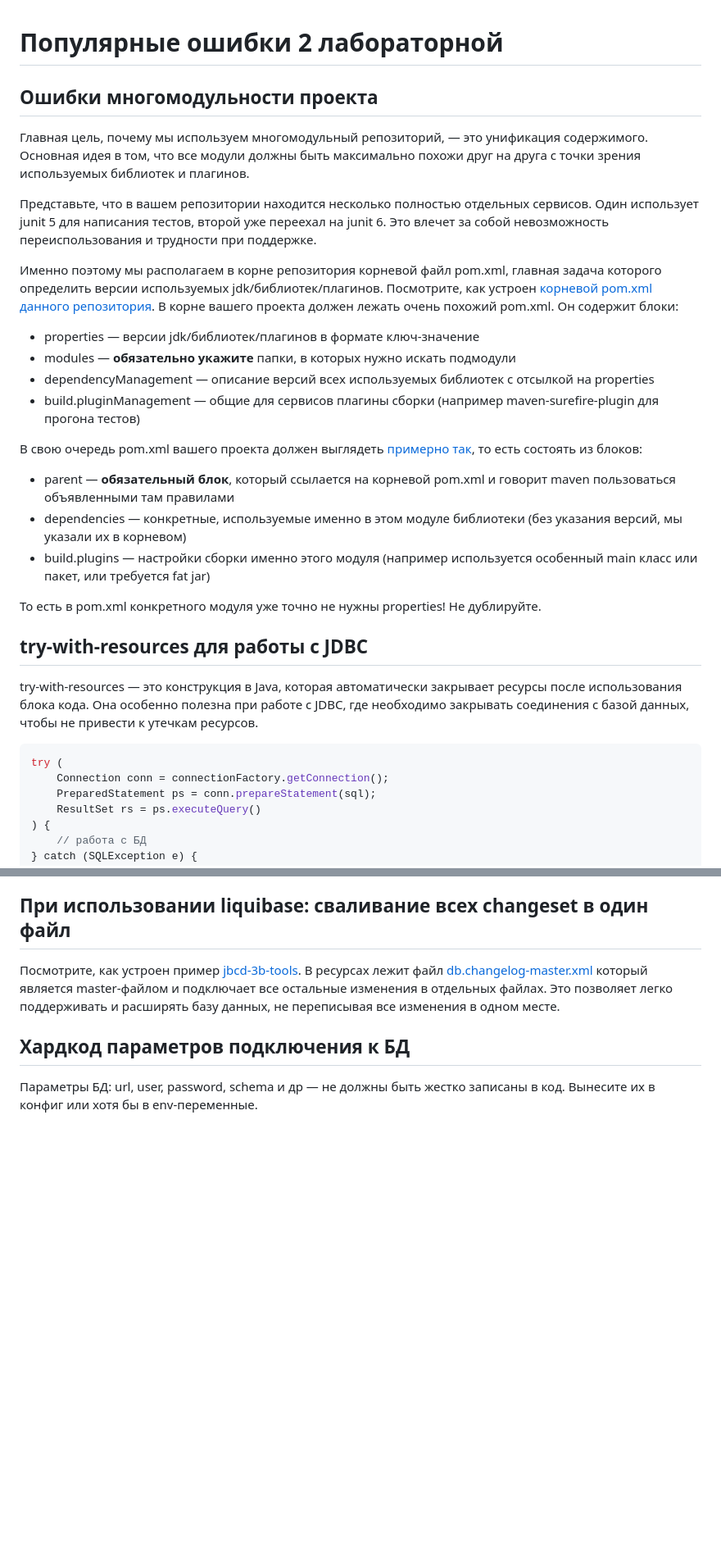
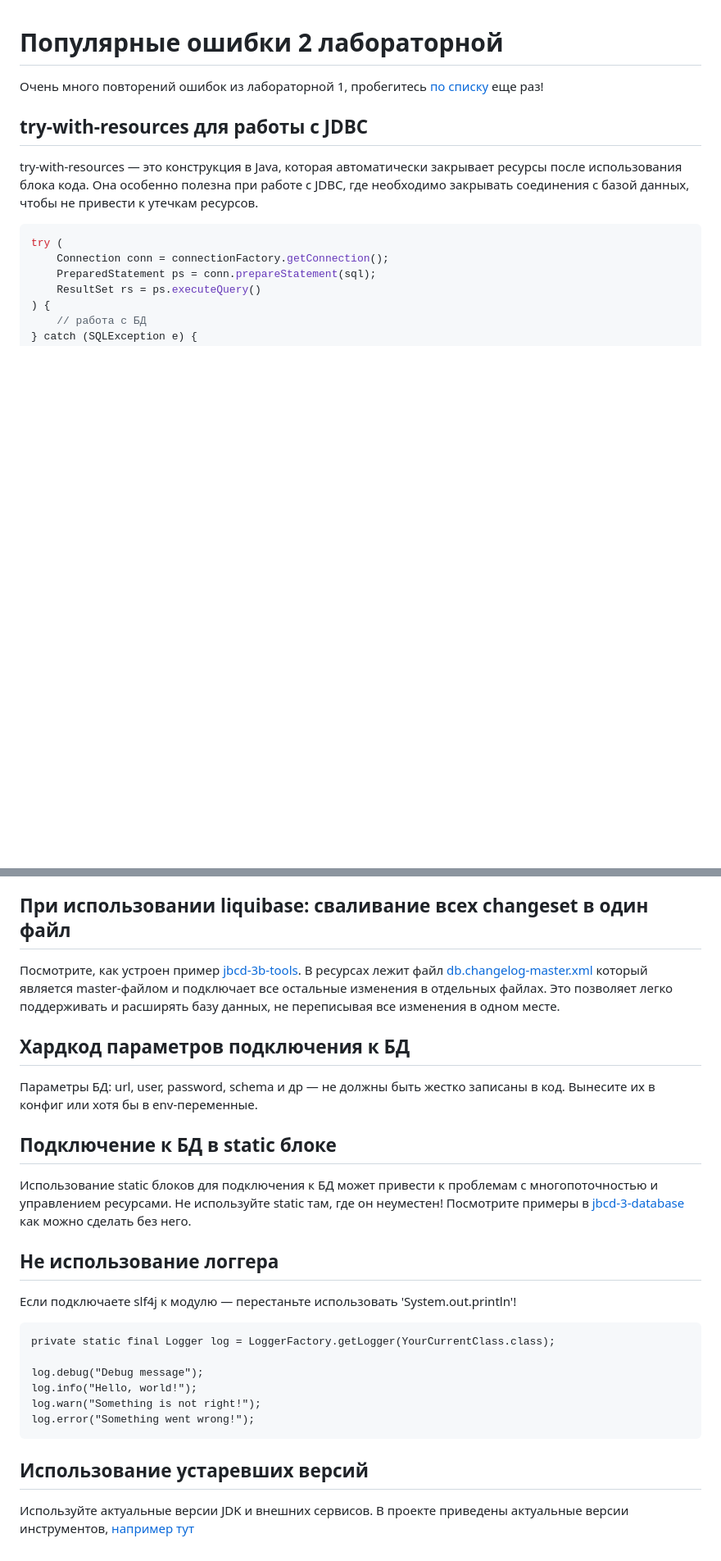
Before and after one commit to crystarm/backend-course, a Markdown page: assignments/2-database/popularMistakes.md, 2 parts joined by grey strips. Shown at 82% size. Drawn GitHub-style; blank space fills up the shorter version.

Commit message:
уточнения

````diff
--- a/assignments/2-database/popularMistakes.md
+++ b/assignments/2-database/popularMistakes.md
@@ -1,29 +1,6 @@
 # Популярные ошибки 2 лабораторной
 
-## Ошибки многомодульности проекта
-
-Главная цель, почему мы используем многомодульный репозиторий, — это унификация содержимого.
-Основная идея в том, что все модули должны быть максимально похожи друг на друга с точки зрения используемых библиотек и плагинов.
-
-Представьте, что в вашем репозитории находится несколько полностью отдельных сервисов. Один использует junit 5 для написания тестов,
-второй уже переехал на junit 6. Это влечет за собой невозможность переиспользования и трудности при поддержке.
-
-Именно поэтому мы располагаем в корне репозитория корневой файл pom.xml, главная задача которого определить версии используемых
-jdk/библиотек/плагинов.
-Посмотрите, как устроен [корневой pom.xml данного репозитория](../../pom.xml). В корне вашего проекта должен лежать очень похожий pom.xml.
-Он содержит блоки:
-* properties — версии jdk/библиотек/плагинов в формате ключ-значение
-* modules — **обязательно укажите** папки, в которых нужно искать подмодули
-* dependencyManagement — описание версий всех используемых библиотек с отсылкой на properties
-* build.pluginManagement — общие для сервисов плагины сборки (например maven-surefire-plugin для прогона тестов)
-
-В свою очередь pom.xml вашего проекта должен выглядеть [примерно так](../../jbcd-1-core/jbcd-1a-first-program/pom.xml), то есть
-состоять из блоков:
-* parent — **обязательный блок**, который ссылается на корневой pom.xml и говорит maven пользоваться объявленными там правилами
-* dependencies — конкретные, используемые именно в этом модуле библиотеки (без указания версий, мы указали их в корневом)
-* build.plugins — настройки сборки именно этого модуля (например используется особенный main класс или пакет, или требуется fat jar)
-
-То есть в pom.xml конкретного модуля уже точно не нужны properties! Не дублируйте.
+Очень много повторений ошибок из лабораторной 1, пробегитесь [по списку](../1-io-and-collections/popularMistakes.md) еще раз!
 
 ## try-with-resources для работы с JDBC
 
@@ -55,3 +32,26 @@ try (
 
 Параметры БД: url, user, password, schema и др — не должны быть жестко записаны в код.
 Вынесите их в конфиг или хотя бы в env-переменные.
+
+## Подключение к БД в static блоке
+
+Использование static блоков для подключения к БД может привести к проблемам с многопоточностью и управлением ресурсами.
+Не используйте static там, где он неуместен! Посмотрите примеры в [jbcd-3-database](../../jbcd-3-database) как можно сделать без него.
+
+## Не использование логгера
+
+Если подключаете slf4j к модулю — перестаньте использовать 'System.out.println'!
+
+```
+private static final Logger log = LoggerFactory.getLogger(YourCurrentClass.class);
+
+log.debug("Debug message");
+log.info("Hello, world!");
+log.warn("Something is not right!");
+log.error("Something went wrong!");
+```
+
+## Использование устаревших версий
+
+Используйте актуальные версии JDK и внешних сервисов. В проекте приведены актуальные версии инструментов,
+[например тут](../../test-database/docker-compose.yml)
````
Also changed, not shown: assignments/2-database/README.md (+3 -0 lines), assignments/3-tests/README.md (+3 -0 lines).
